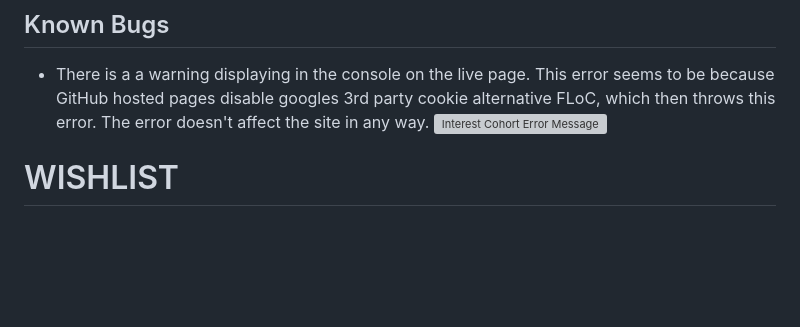
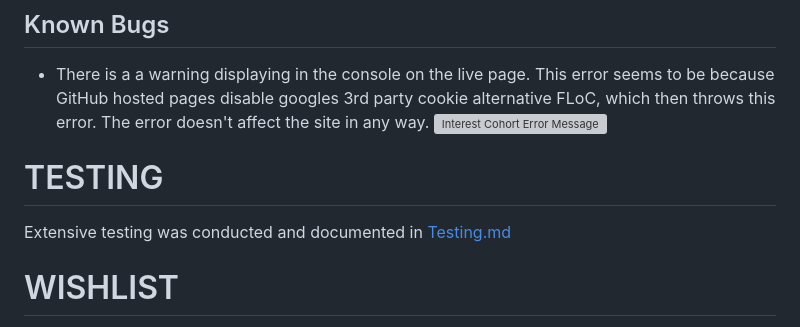
Before and after one commit to AbbyHumphreys/Derby-Dual, a Markdown page: README.md, the part around one of its changes. Drawn GitHub-style; blank space fills up the shorter version; grey boxes are pictures that could not be loaded.

Commit message:
add: link to testing.md and capitalise main headings

```diff
--- a/README.md
+++ b/README.md
@@ -226,6 +226,9 @@ A 404 page was added to the root folder as when researched it was discovered tha
 ## Known Bugs
 - There is a a warning displaying in the console on the live page. This error seems to be because GitHub hosted pages disable googles 3rd party cookie alternative FLoC, which then throws this error. The error doesn't affect the site in any way.
 ![Interest Cohort Error Message](/assets/images/readme-images/interest-cohort-error-message.webp "Error Message")
+
+# TESTING
+Extensive testing was conducted and documented in [Testing.md](TESTING.md)
 
 # WISHLIST
 - Change colors displayed according to which team selected
```
Also changed, not shown: other parts of README.md (+6 -6 lines).
